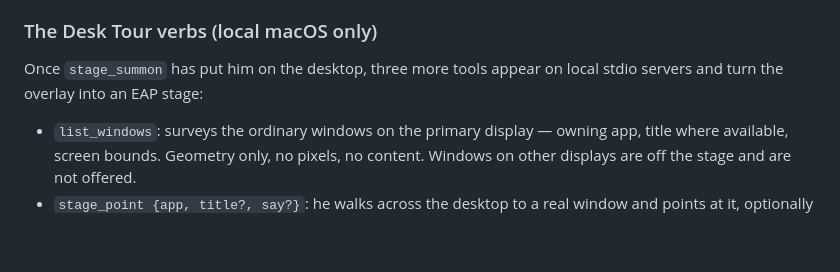
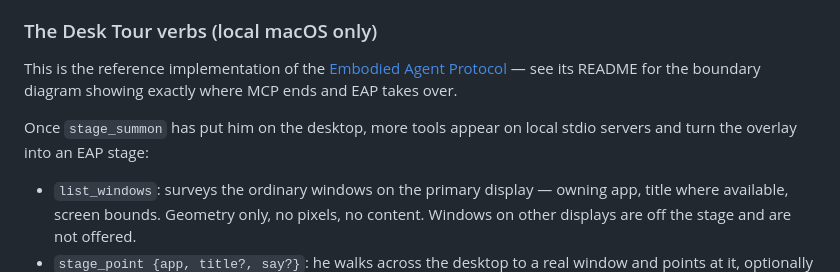
Before and after one commit to sirwilliamiv/hire-billy, a Markdown page: README.md, the part around the change. Rendered like a GitHub page; blank space fills up the shorter version.

Commit message:
docs: link the protocol repo and its boundary diagram

```diff
--- a/README.md
+++ b/README.md
@@ -69,7 +69,9 @@ Then ask Claude things like "use eap-stage to find out this candidate's weakness
 
 ### The Desk Tour verbs (local macOS only)
 
-Once `stage_summon` has put him on the desktop, three more tools appear on local stdio servers and turn the overlay into an EAP stage:
+This is the reference implementation of the [Embodied Agent Protocol](https://github.com/sirwilliamiv/embodied-agent-protocol) — see its README for the boundary diagram showing exactly where MCP ends and EAP takes over.
+
+Once `stage_summon` has put him on the desktop, more tools appear on local stdio servers and turn the overlay into an EAP stage:
 
 - `list_windows`: surveys the ordinary windows on the primary display — owning app, title where available, screen bounds. Geometry only, no pixels, no content. Windows on other displays are off the stage and are not offered.
 - `stage_point {app, title?, say?}`: he walks across the desktop to a real window and points at it, optionally delivering a line. He indicates; the human acts.
```
